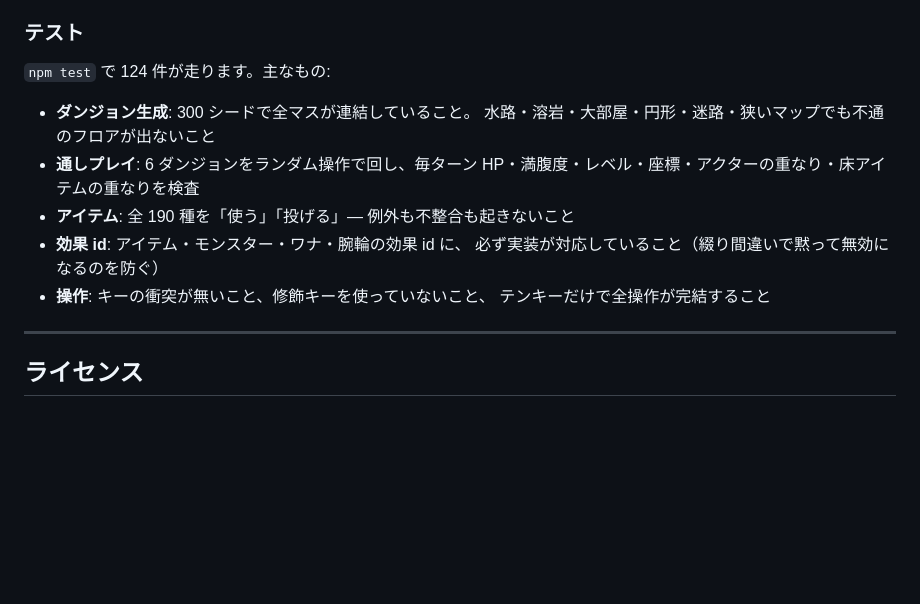
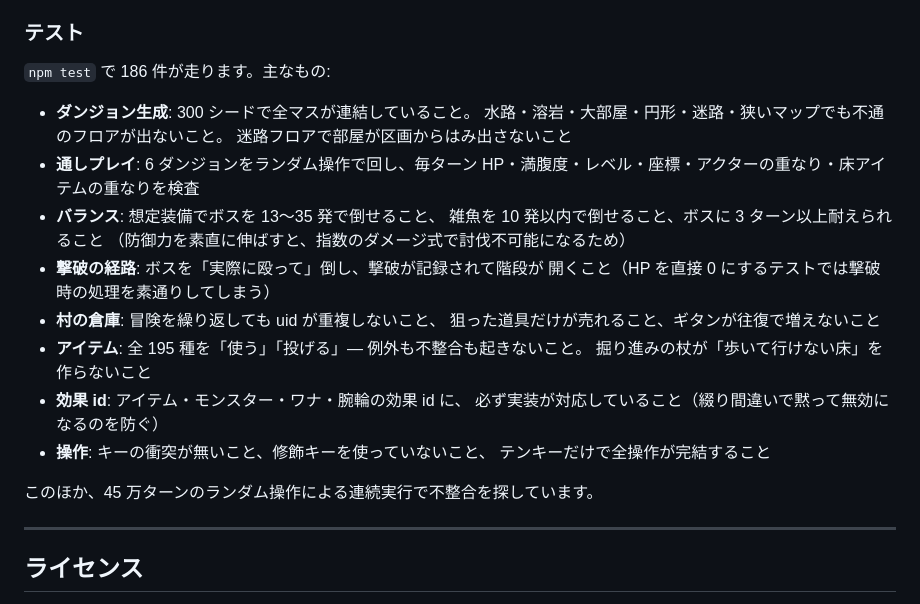
Before and after one commit to aroaros2024/Newproject09.15, a Markdown page: README.md, the part around the change. Drawn GitHub-style; blank space fills up the shorter version.

```diff
--- a/README.md
+++ b/README.md
@@ -159,17 +159,28 @@ test/        node:test によるテスト
 
 ### テスト
 
-`npm test` で 124 件が走ります。主なもの:
+`npm test` で 186 件が走ります。主なもの:
 
 - **ダンジョン生成**: 300 シードで全マスが連結していること。
-  水路・溶岩・大部屋・円形・迷路・狭いマップでも不通のフロアが出ないこと
+  水路・溶岩・大部屋・円形・迷路・狭いマップでも不通のフロアが出ないこと。
+  迷路フロアで部屋が区画からはみ出さないこと
 - **通しプレイ**: 6 ダンジョンをランダム操作で回し、毎ターン
   HP・満腹度・レベル・座標・アクターの重なり・床アイテムの重なりを検査
-- **アイテム**: 全 190 種を「使う」「投げる」— 例外も不整合も起きないこと
+- **バランス**: 想定装備でボスを 13〜35 発で倒せること、
+  雑魚を 10 発以内で倒せること、ボスに 3 ターン以上耐えられること
+  （防御力を素直に伸ばすと、指数のダメージ式で討伐不可能になるため）
+- **撃破の経路**: ボスを「実際に殴って」倒し、撃破が記録されて階段が
+  開くこと（HP を直接 0 にするテストでは撃破時の処理を素通りしてしまう）
+- **村の倉庫**: 冒険を繰り返しても uid が重複しないこと、
+  狙った道具だけが売れること、ギタンが往復で増えないこと
+- **アイテム**: 全 195 種を「使う」「投げる」— 例外も不整合も起きないこと。
+  掘り進みの杖が「歩いて行けない床」を作らないこと
 - **効果 id**: アイテム・モンスター・ワナ・腕輪の効果 id に、
   必ず実装が対応していること（綴り間違いで黙って無効になるのを防ぐ）
 - **操作**: キーの衝突が無いこと、修飾キーを使っていないこと、
   テンキーだけで全操作が完結すること
+
+このほか、45 万ターンのランダム操作による連続実行で不整合を探しています。
 
 ---
 
```
Also changed, not shown: docs/DESIGN.md (+39 -1 lines).
